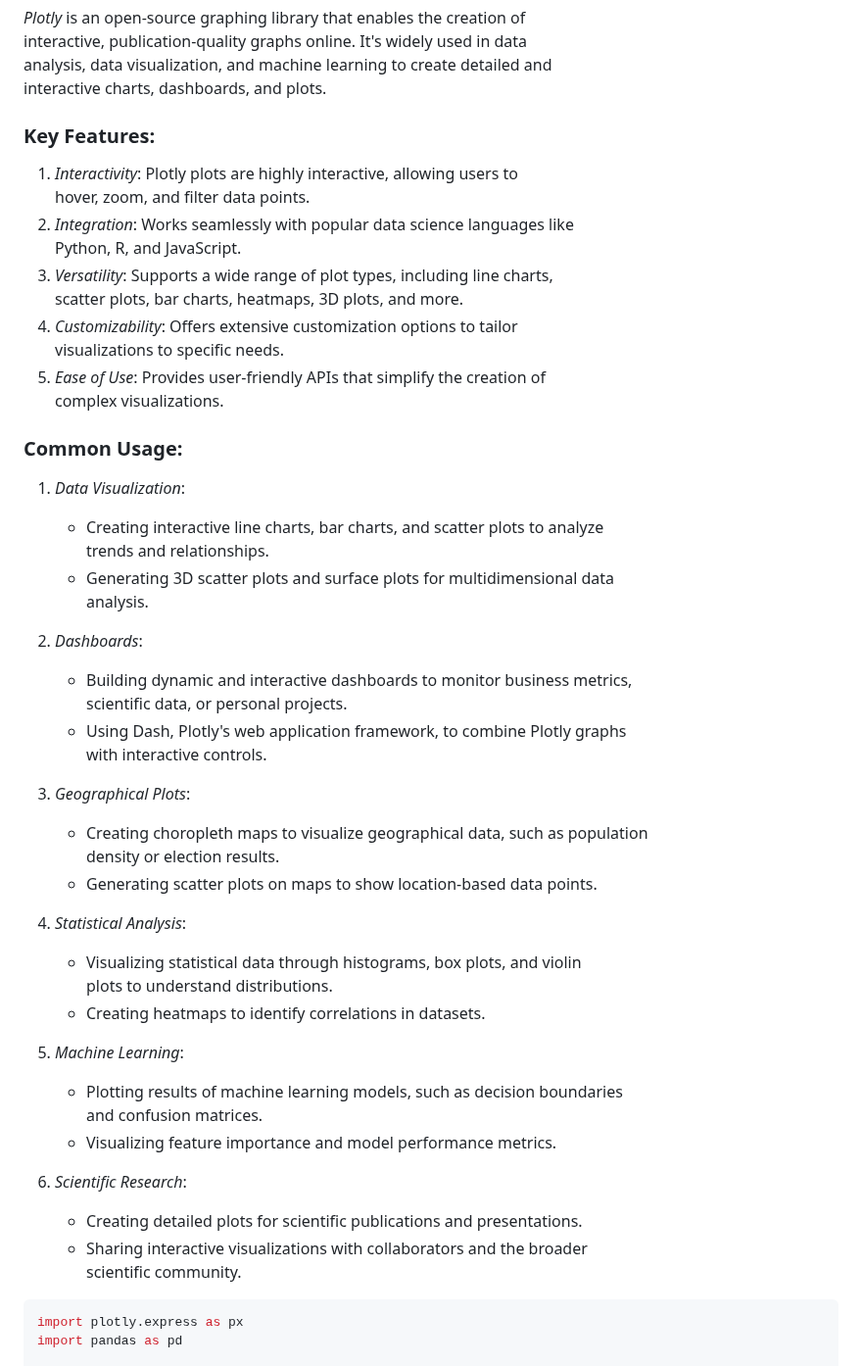
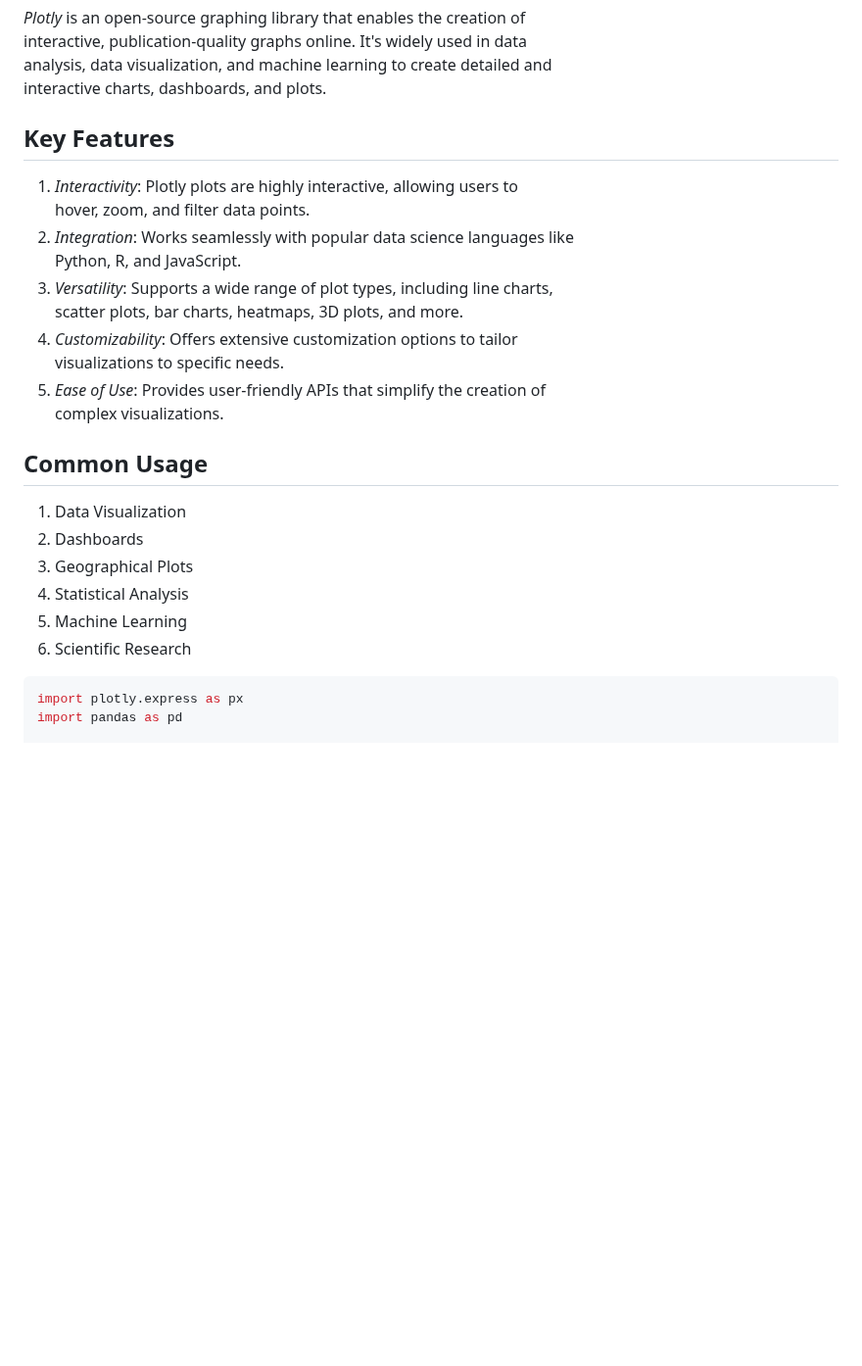
Before and after one commit to janbodnar/Python-Datovy-Analytik-Skolenie, a Markdown page: charts/plotly.md, the part around the change. Shown at 98% size. Drawn GitHub-style; blank space fills up the shorter version.

````diff
--- a/charts/plotly.md
+++ b/charts/plotly.md
@@ -6,7 +6,8 @@ interactive, publication-quality graphs online. It's widely used in data
 analysis, data visualization, and machine learning to create detailed and
 interactive charts, dashboards, and plots.
 
-### Key Features:
+## Key Features
+
 1. *Interactivity*: Plotly plots are highly interactive, allowing users to
    hover, zoom, and filter data points.
 2. *Integration*: Works seamlessly with popular data science languages like
@@ -18,39 +19,14 @@ interactive charts, dashboards, and plots.
 5. *Ease of Use*: Provides user-friendly APIs that simplify the creation of
    complex visualizations.
 
-### Common Usage:
+## Common Usage
 
-1. *Data Visualization*:
-   - Creating interactive line charts, bar charts, and scatter plots to analyze
-     trends and relationships.
-   - Generating 3D scatter plots and surface plots for multidimensional data
-     analysis.
-
-2. *Dashboards*:
-   - Building dynamic and interactive dashboards to monitor business metrics,
-     scientific data, or personal projects.
-   - Using Dash, Plotly's web application framework, to combine Plotly graphs
-     with interactive controls.
-
-3. *Geographical Plots*:
-   - Creating choropleth maps to visualize geographical data, such as population
-     density or election results.
-   - Generating scatter plots on maps to show location-based data points.
-
-4. *Statistical Analysis*:
-   - Visualizing statistical data through histograms, box plots, and violin
-     plots to understand distributions.
-   - Creating heatmaps to identify correlations in datasets.
-
-5. *Machine Learning*:
-   - Plotting results of machine learning models, such as decision boundaries
-     and confusion matrices.
-   - Visualizing feature importance and model performance metrics.
-
-6. *Scientific Research*:
-   - Creating detailed plots for scientific publications and presentations.
-   - Sharing interactive visualizations with collaborators and the broader
-     scientific community.
+1. Data Visualization
+2. Dashboards
+3. Geographical Plots
+4. Statistical Analysis
+5. Machine Learning
+6. Scientific Research
 
 ```python
 import plotly.express as px
````
